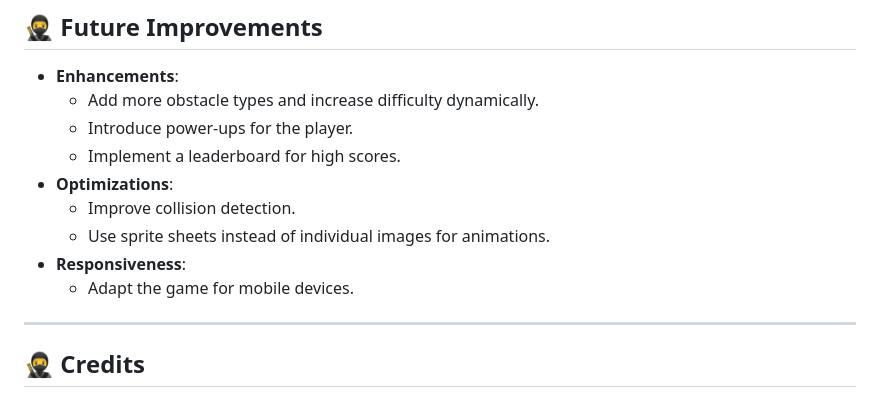
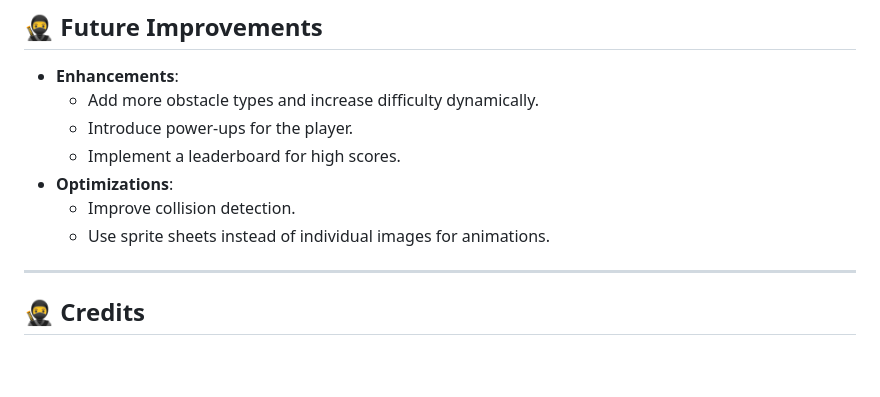
Before and after one commit to cusaldmsr/2D-Game, a Markdown page: README.md, the part around one of its changes. Rendered like a GitHub page; blank space fills up the shorter version.

```diff
--- a/README.md
+++ b/README.md
@@ -99,8 +105,6 @@ Contains the game logic and interaction handling.
 - **Optimizations**:
   - Improve collision detection.
   - Use sprite sheets instead of individual images for animations.
-- **Responsiveness**:
-  - Adapt the game for mobile devices.
 
 ---
 
```
Also changed, not shown: other parts of README.md (+7 -1 lines).
